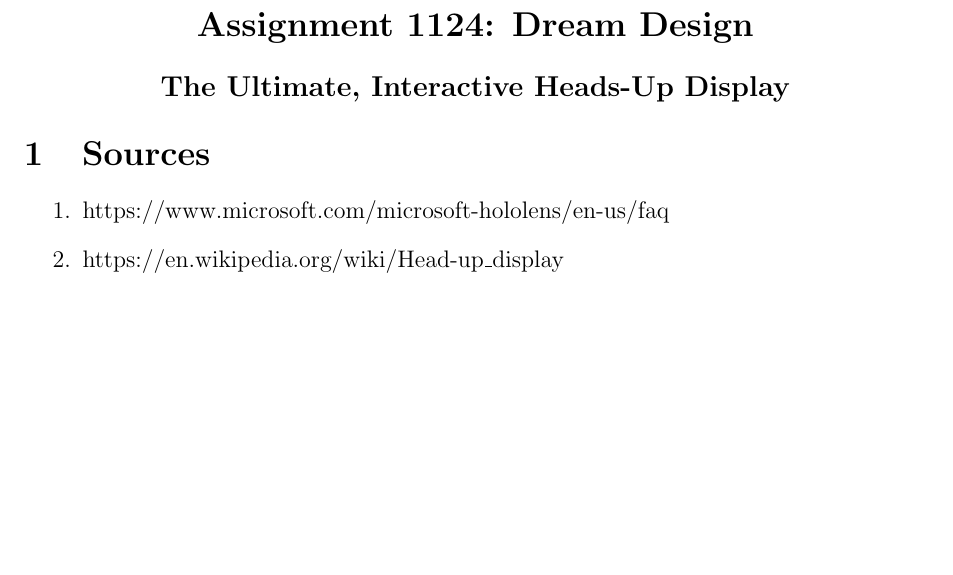
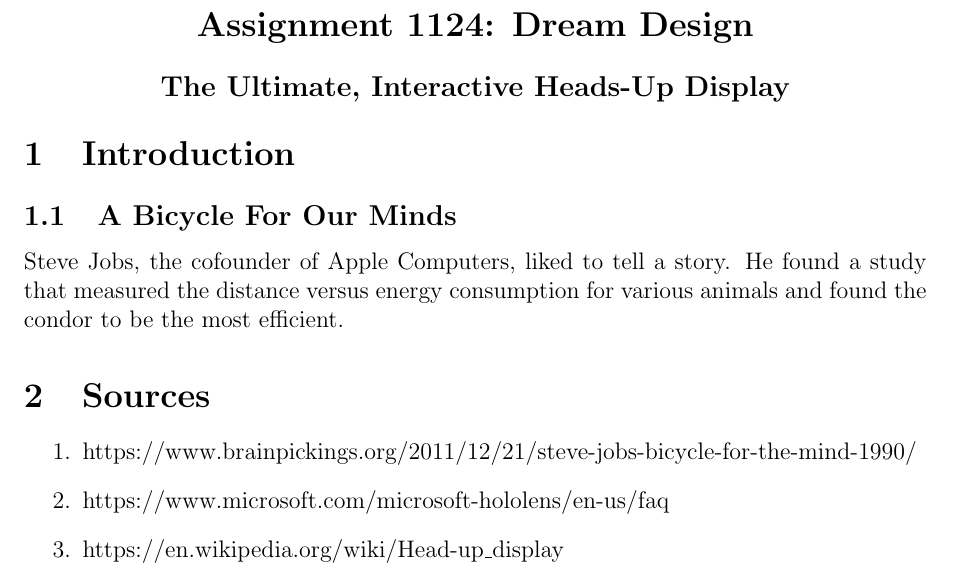
Before and after one commit to ranneyd/cmsi370, a LaTeX document (dream-design/dreamdesign.tex): part of the page, cut so that both start at the same text, the shorter picture padded with empty space. Compiled offline with pdfLaTeX.

Commit message:
Beginning my intro

```diff
--- a/dream-design/dreamdesign.tex
+++ b/dream-design/dreamdesign.tex
@@ -21,9 +21,15 @@ November 24, 2015
 \subsection*{The Ultimate, Interactive Heads-Up Display}
 \end{center}
 
+\section{Introduction}
+\subsection{A Bicycle For Our Minds}
+
+Steve Jobs, the cofounder of Apple Computers, liked to tell a story. He found a study that measured the distance versus energy consumption for various animals and found the condor to be the most efficient.
+
 \section{Sources}
 
 \begin{enumerate}
+    \item https://www.brainpickings.org/2011/12/21/steve-jobs-bicycle-for-the-mind-1990/
 	\item https://www.microsoft.com/microsoft-hololens/en-us/faq
 	\item https://en.wikipedia.org/wiki/Head-up\_display
 \end{enumerate}
```
Also changed, not shown: dream-design/dreamdesign.pdf.
